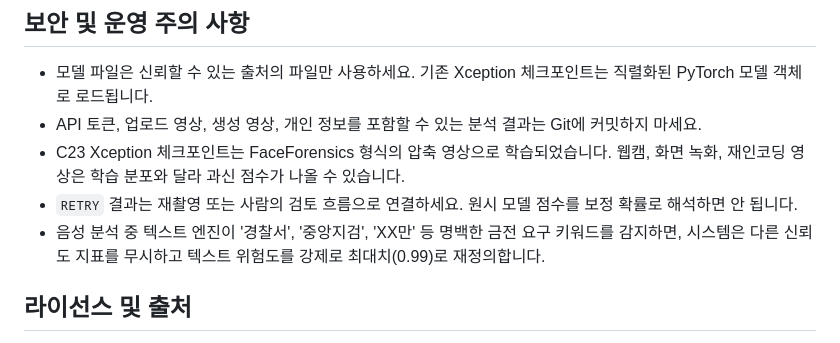
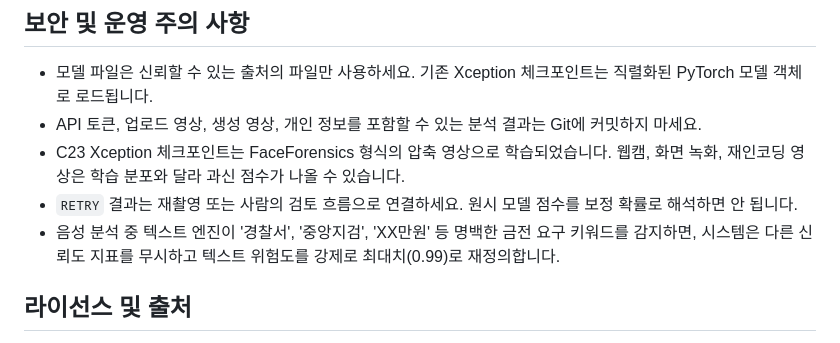
Before and after one commit to kimminkyung05/FinGuard, a Markdown page: README.md, the part around the change. Rendered like a GitHub page.

Commit message:
Fix typo in README regarding text engine detection

```diff
--- a/README.md
+++ b/README.md
@@ -154,7 +154,7 @@ python -m unittest DeepFake.tests.test_video_service -v
 - API 토큰, 업로드 영상, 생성 영상, 개인 정보를 포함할 수 있는 분석 결과는 Git에 커밋하지 마세요.
 - C23 Xception 체크포인트는 FaceForensics 형식의 압축 영상으로 학습되었습니다. 웹캠, 화면 녹화, 재인코딩 영상은 학습 분포와 달라 과신 점수가 나올 수 있습니다.
 - `RETRY` 결과는 재촬영 또는 사람의 검토 흐름으로 연결하세요. 원시 모델 점수를 보정 확률로 해석하면 안 됩니다.
-- 음성 분석 중 텍스트 엔진이 '경찰서', '중앙지검', 'XX만' 등 명백한 금전 요구 키워드를 감지하면, 시스템은 다른 신뢰도 지표를 무시하고 텍스트 위험도를 강제로 최대치(0.99)로 재정의합니다.
+- 음성 분석 중 텍스트 엔진이 '경찰서', '중앙지검', 'XX만원' 등 명백한 금전 요구 키워드를 감지하면, 시스템은 다른 신뢰도 지표를 무시하고 텍스트 위험도를 강제로 최대치(0.99)로 재정의합니다.
 
 ## 라이선스 및 출처
 
```
